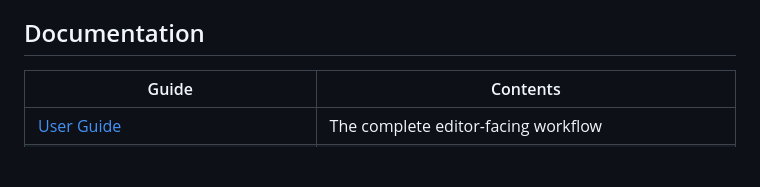
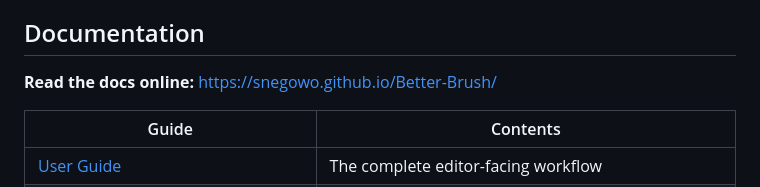
Before and after one commit to SnegOwo/Better-Brush, a Markdown page: README.md, the part around the change. GitHub-like rendering; blank space fills up the shorter version.

Commit message:
docs: link the GitHub Pages documentation site

```diff
--- a/README.md
+++ b/README.md
@@ -133,6 +133,8 @@ to 8K, multi-object scenes, original-audio muxing and Library recoding.
 
 ## Documentation
 
+**Read the docs online:** https://snegowo.github.io/Better-Brush/
+
 | Guide | Contents |
 |---|---|
 | [User Guide](docs/USER-GUIDE.md) | The complete editor-facing workflow |
```
